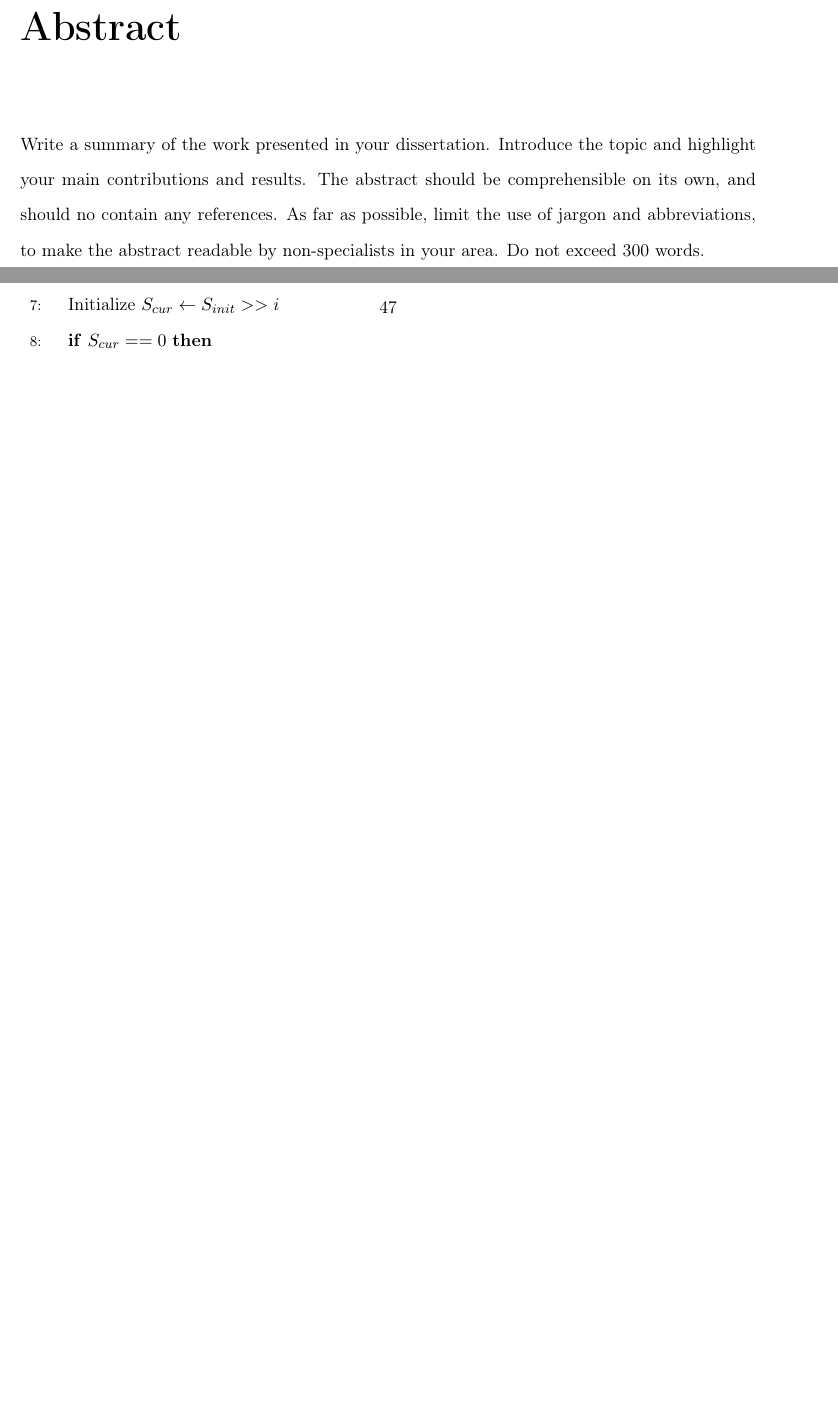
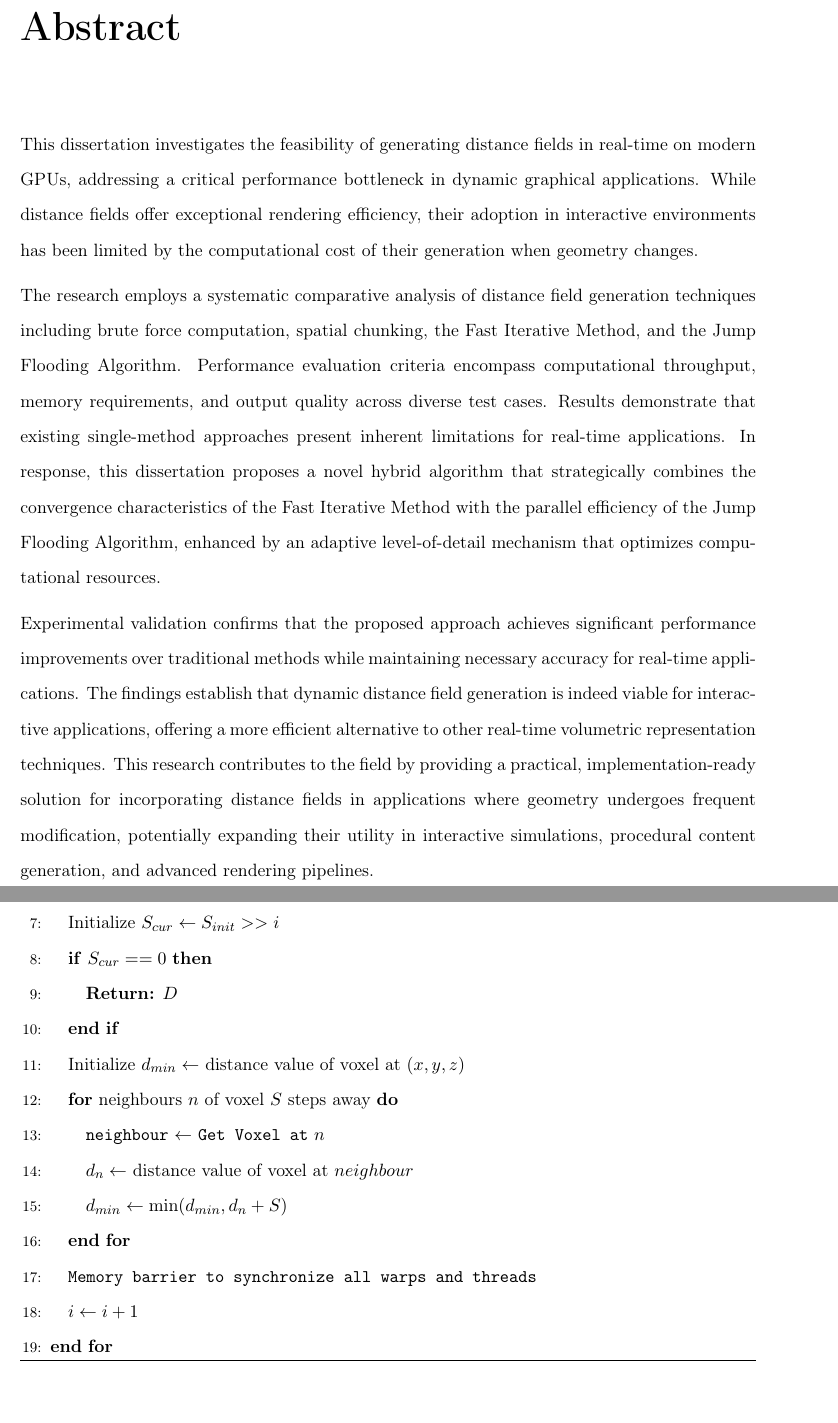
Before and after one commit to Fedron/gpu-voxel-fields, a LaTeX thesis (report/dissertation/dissertation.tex, which reads report/dissertation/abstract.tex): two parts of pages 4 and 48 of 65 before the commit and two parts of pages 4 and 49 of 66 after it, joined at a grey line, cut so that both start at the same text, the shorter picture padded with empty space. Compiled offline with pdfLaTeX.

Commit message:
feat(report): add an abstract

```diff
--- a/report/dissertation/abstract.tex
+++ b/report/dissertation/abstract.tex
@@ -1,9 +1,22 @@
 \chapter*{Abstract}
 
-Write a summary of the work presented in your dissertation.
-Introduce the topic and highlight your main contributions and results.
-The abstract should be comprehensible on its own, and should no contain any
-references.
-As far as possible, limit the use of jargon and abbreviations, to make the
-abstract readable by non-specialists in your area.
-Do not exceed 300 words.
+This dissertation investigates the feasibility of generating distance fields in real-time on modern GPUs, addressing a
+critical performance bottleneck in dynamic graphical applications. While distance fields offer exceptional rendering
+efficiency, their adoption in interactive environments has been limited by the computational cost of their generation
+when geometry changes.
+
+The research employs a systematic comparative analysis of distance field generation techniques including brute force
+computation, spatial chunking, the Fast Iterative Method, and the Jump Flooding Algorithm. Performance evaluation
+criteria encompass computational throughput, memory requirements, and output quality across diverse test cases. Results
+demonstrate that existing single-method approaches present inherent limitations for real-time applications. In response,
+this dissertation proposes a novel hybrid algorithm that strategically combines the convergence characteristics of the
+Fast Iterative Method with the parallel efficiency of the Jump Flooding Algorithm, enhanced by an adaptive
+level-of-detail mechanism that optimizes computational resources.
+
+Experimental validation confirms that the proposed approach achieves significant performance improvements over
+traditional methods while maintaining necessary accuracy for real-time applications. The findings establish that dynamic
+distance field generation is indeed viable for interactive applications, offering a more efficient alternative to other
+real-time volumetric representation techniques. This research contributes to the field by providing a practical,
+implementation-ready solution for incorporating distance fields in applications where geometry undergoes frequent
+modification, potentially expanding their utility in interactive simulations, procedural content generation, and
+advanced rendering pipelines.
--- a/report/dissertation/dissertation.tex
+++ b/report/dissertation/dissertation.tex
@@ -9,6 +9,8 @@
 \usepackage{pgfplots}
 \usepackage{tikz}
 \usepackage{cleveref}
+
+\pgfplotsset{compat=1.18}
 \usetikzlibrary{pgfplots.groupplots}
 
 \renewcommand{\algorithmicrequire}{\textbf{Input:}}
```
Also changed, not shown: report/dissertation/glossary.tex (deleted, +0 -3 lines), report/dissertation/dissertation.pdf, report/dissertation/dissertation.tex (1 more changed lines).
